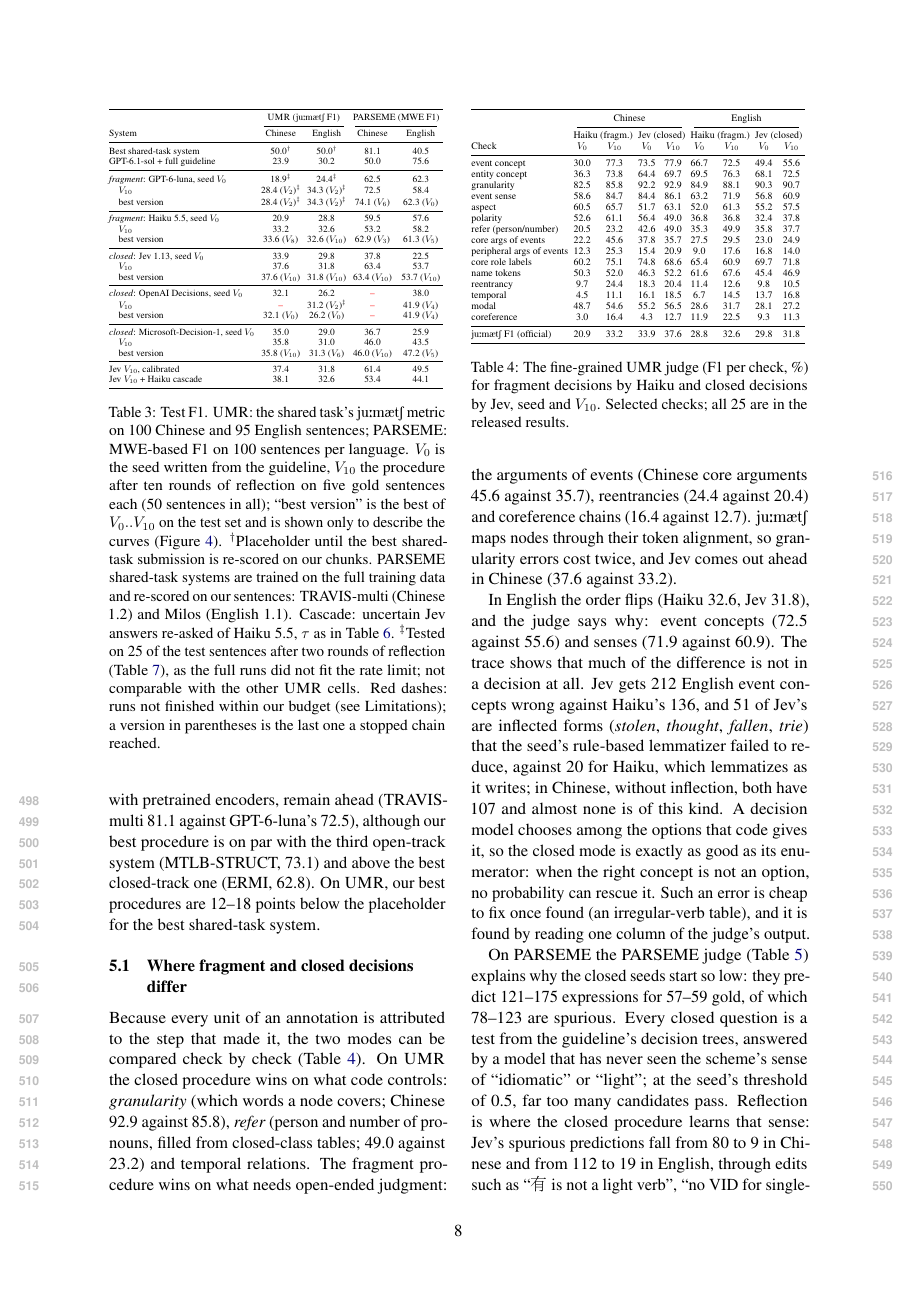
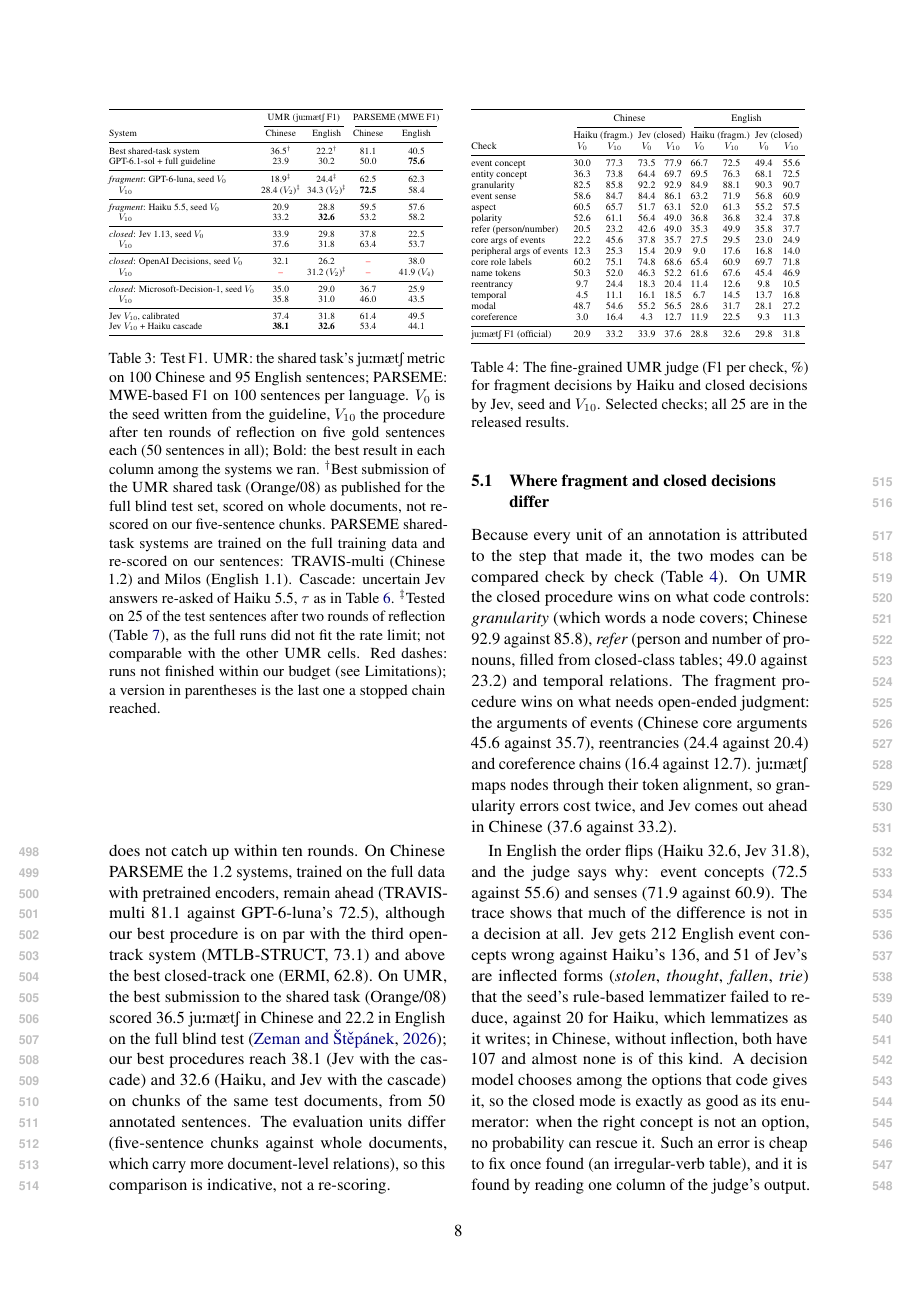
Before and after one commit to sxndqc/DecisionOrchestrationPaper, a LaTeX paper (extra/archive/v1-before-2026-10/main.tex, which reads sections/results.tex, tables/main.tex): page 8 of 17. The pictures show the PDF file main.pdf that the author committed with the source.

Commit message:
UMR state of the art: the shared task's best published scores (Orange/08: 36.5 zh, 22.2 en) instead of the placeholder; main table without best-version rows, best result per column in bold
Co-Authored-By: Claude Opus 5.5 <noreply@anthropic.com>
Claude-Session: https://claude.ai/code/session_01DgGrDJFopxHiSVMKdYU2f1

```diff
--- a/sections/results.tex
+++ b/sections/results.tex
@@ -6,14 +6,14 @@
 \centering\small
 \setlength{\tabcolsep}{3.2pt}
 \resizebox{\columnwidth}{!}{\input{tables/main}}
-\caption{Test F1. \umr: the shared task's \jm{} metric on 100 Chinese and 95 English sentences; PARSEME: MWE-based F1 on 100 sentences per language. $V_0$ is the seed written from the guideline, $V_{10}$ the procedure after ten rounds of reflection on five gold sentences each (50 sentences in all); ``best version'' is the best of $V_0..V_{10}$ on the test set and is shown only to describe the curves (Figure~\ref{fig:curves}). $^\dagger$Placeholder until the best shared-task submission is re-scored on our chunks. PARSEME shared-task systems are trained on the full training data and re-scored on our sentences: TRAVIS-multi (Chinese 1.2) and Milos (English 1.1). Cascade: uncertain Jev answers re-asked of Haiku 5.5, $\tau$ as in Table~\ref{tab:calib}. $^\ddagger$Tested on 25 of the test sentences after two rounds of reflection (Table~\ref{tab:small}), as the full runs did not fit the rate limit; not comparable with the other \umr cells. Red dashes: runs not finished within our budget (see Limitations); a version in parentheses is the last one a stopped chain reached.}
+\caption{Test F1. \umr: the shared task's \jm{} metric on 100 Chinese and 95 English sentences; PARSEME: MWE-based F1 on 100 sentences per language. $V_0$ is the seed written from the guideline, $V_{10}$ the procedure after ten rounds of reflection on five gold sentences each (50 sentences in all); Bold: the best result in each column among the systems we ran. $^\dagger$Best submission of the \umr shared task (Orange/08) as published for the full blind test set, scored on whole documents, not re-scored on our five-sentence chunks. PARSEME shared-task systems are trained on the full training data and re-scored on our sentences: TRAVIS-multi (Chinese 1.2) and Milos (English 1.1). Cascade: uncertain Jev answers re-asked of Haiku 5.5, $\tau$ as in Table~\ref{tab:calib}. $^\ddagger$Tested on 25 of the test sentences after two rounds of reflection (Table~\ref{tab:small}), as the full runs did not fit the rate limit; not comparable with the other \umr cells. Red dashes: runs not finished within our budget (see Limitations); a version in parentheses is the last one a stopped chain reached.}
 \label{tab:main}
 \end{table}
 
 \begin{figure*}[t]
 \centering
 \includegraphics[width=\textwidth]{figures/curves.pdf}
-\caption{Test F1 of every frozen version $V_0,\dots,V_{10}$; round $r$ has read $5r$ gold sentences. Dotted: GPT-6.1-sol with the whole guideline; dashed: best shared-task system (\umr: placeholder).}
+\caption{Test F1 of every frozen version $V_0,\dots,V_{10}$; round $r$ has read $5r$ gold sentences. Dotted: GPT-6.1-sol with the whole guideline; dashed: best shared-task system (\umr: as published, on whole documents).}
 \label{fig:curves}
 \end{figure*}
 
@@ -26,7 +26,7 @@ With no gold data at all, the seed procedures already compete with a frontier mo
 Reflection improves twelve of the fourteen chains that finished. On Chinese \umr, Haiku climbs from 20.9 to 33.2 (best 33.6), the first round alone adding 6.9 points by writing the missing convention (``for Chinese the concept is the source word itself, with a sense number''), and Jev from 33.9 to 37.6, the best \umr procedure without a cascade, 13.7 points above the frontier baseline. On English \umr the gains are smaller: Haiku 28.8 $\to$ 32.6, Jev 29.8 $\to$ 31.8, Microsoft 29.0 $\to$ 31.0, all above the baseline at $V_{10}$. On PARSEME, the measured closed chains gain most: Jev rises from 37.8 to 63.4 in Chinese and from 22.5 to 53.7 in English, Microsoft from 36.7 to 46.0 and from 25.9 to 43.5, and OpenAI Decisions, in the four English rounds it completed, from 38.0 to 41.9. The fragment chains on PARSEME, whose edits are not measured, move less predictably: GPT-6-luna rises in Chinese from 62.5 to 72.5 (best 74.1 at $V_6$), the best Chinese PARSEME result and 22.5 points above the frontier baseline, but in English it stays between 55.3 and 62.3 and ends at 58.4; Haiku reaches 62.9 in Chinese at $V_3$ and drifts back to 53.2 by $V_{10}$ (\S\ref{sec:disc-rsi}).
 
 \paragraph{Against the state of the art.}
-On English PARSEME, every procedure after reflection is above the best system of the 1.1 shared task re-scored on the same sentences (Milos, 40.5): Jev at 53.7, Haiku at 58.2, GPT-6-luna at 58.4, from 50 annotated sentences against the full training data. The English 1.1 systems predate pretrained language models, however, and the frontier model given the guideline is better still (75.6): in English, which these models know best, the guideline in context works, and decomposition with small deciders does not catch up within ten rounds. On Chinese PARSEME the 1.2 systems, trained on the full data with pretrained encoders, remain ahead (TRAVIS-multi 81.1 against GPT-6-luna's 72.5), although our best procedure is on par with the third open-track system (MTLB-STRUCT, 73.1) and above the best closed-track one (ERMI, 62.8). On \umr, our best procedures are 12--18 points below the placeholder for the best shared-task system.
+On English PARSEME, every procedure after reflection is above the best system of the 1.1 shared task re-scored on the same sentences (Milos, 40.5): Jev at 53.7, Haiku at 58.2, GPT-6-luna at 58.4, from 50 annotated sentences against the full training data. The English 1.1 systems predate pretrained language models, however, and the frontier model given the guideline is better still (75.6): in English, which these models know best, the guideline in context works, and decomposition with small deciders does not catch up within ten rounds. On Chinese PARSEME the 1.2 systems, trained on the full data with pretrained encoders, remain ahead (TRAVIS-multi 81.1 against GPT-6-luna's 72.5), although our best procedure is on par with the third open-track system (MTLB-STRUCT, 73.1) and above the best closed-track one (ERMI, 62.8). On \umr, the best submission to the shared task (Orange/08) scored 36.5 \jm{} in Chinese and 22.2 in English on the full blind test \citep{zeman2026umrst}; our best procedures reach 38.1 (Jev with the cascade) and 32.6 (Haiku, and Jev with the cascade) on chunks of the same test documents, from 50 annotated sentences. The evaluation units differ (five-sentence chunks against whole documents, which carry more document-level relations), so this comparison is indicative, not a re-scoring.
 
 %---------------------------------------------------------------------
 \subsection{Where fragment and closed decisions differ}
--- a/tables/main.tex
+++ b/tables/main.tex
@@ -5,30 +5,25 @@
 \cmidrule(lr){2-3}\cmidrule(lr){4-5}
 System & Chinese & English & Chinese & English \\
 \midrule
-Best shared-task system & 50.0$^\dagger$ & 50.0$^\dagger$ & 81.1 & 40.5 \\
-GPT-6.1-sol + full guideline & 23.9 & 30.2 & 50.0 & 75.6 \\
+Best shared-task system & 36.5$^\dagger$ & 22.2$^\dagger$ & 81.1 & 40.5 \\
+GPT-6.1-sol + full guideline & 23.9 & 30.2 & 50.0 & \textbf{75.6} \\
 \midrule
 \textit{fragment}: GPT-6-luna, seed $V_0$ & 18.9$^\ddagger$ & 24.4$^\ddagger$ & 62.5 & 62.3 \\
-\quad $V_{10}$ & 28.4 ($V_{2}$)$^\ddagger$ & 34.3 ($V_{2}$)$^\ddagger$ & 72.5 & 58.4 \\
-\quad best version & 28.4 ($V_{2}$)$^\ddagger$ & 34.3 ($V_{2}$)$^\ddagger$ & 74.1 ($V_{6}$) & 62.3 ($V_{0}$) \\
+\quad $V_{10}$ & 28.4 ($V_{2}$)$^\ddagger$ & 34.3 ($V_{2}$)$^\ddagger$ & \textbf{72.5} & 58.4 \\
 \midrule
 \textit{fragment}: Haiku 5.5, seed $V_0$ & 20.9 & 28.8 & 59.5 & 57.6 \\
-\quad $V_{10}$ & 33.2 & 32.6 & 53.2 & 58.2 \\
-\quad best version & 33.6 ($V_{8}$) & 32.6 ($V_{10}$) & 62.9 ($V_{3}$) & 61.3 ($V_{5}$) \\
+\quad $V_{10}$ & 33.2 & \textbf{32.6} & 53.2 & 58.2 \\
 \midrule
 \textit{closed}: Jev 1.13, seed $V_0$ & 33.9 & 29.8 & 37.8 & 22.5 \\
 \quad $V_{10}$ & 37.6 & 31.8 & 63.4 & 53.7 \\
-\quad best version & 37.6 ($V_{10}$) & 31.8 ($V_{10}$) & 63.4 ($V_{10}$) & 53.7 ($V_{10}$) \\
 \midrule
 \textit{closed}: OpenAI Decisions, seed $V_0$ & 32.1 & 26.2 & \tbd & 38.0 \\
 \quad $V_{10}$ & \tbd & 31.2 ($V_{2}$)$^\ddagger$ & \tbd & 41.9 ($V_{4}$) \\
-\quad best version & 32.1 ($V_{0}$) & 26.2 ($V_{0}$) & \tbd & 41.9 ($V_{4}$) \\
 \midrule
 \textit{closed}: Microsoft-Decision-1, seed $V_0$ & 35.0 & 29.0 & 36.7 & 25.9 \\
 \quad $V_{10}$ & 35.8 & 31.0 & 46.0 & 43.5 \\
-\quad best version & 35.8 ($V_{10}$) & 31.3 ($V_{6}$) & 46.0 ($V_{10}$) & 47.2 ($V_{5}$) \\
 \midrule
 Jev $V_{10}$, calibrated & 37.4 & 31.8 & 61.4 & 49.5 \\
-Jev $V_{10}$ + Haiku cascade & 38.1 & 32.6 & 53.4 & 44.1 \\
+Jev $V_{10}$ + Haiku cascade & \textbf{38.1} & \textbf{32.6} & 53.4 & 44.1 \\
 \bottomrule
 \end{tabular}
```
Also changed, not shown: sections/conclusion.tex (+2 -2 lines), sections/setup.tex (+1 -1 lines), figures/curves.pdf, main.pdf.
